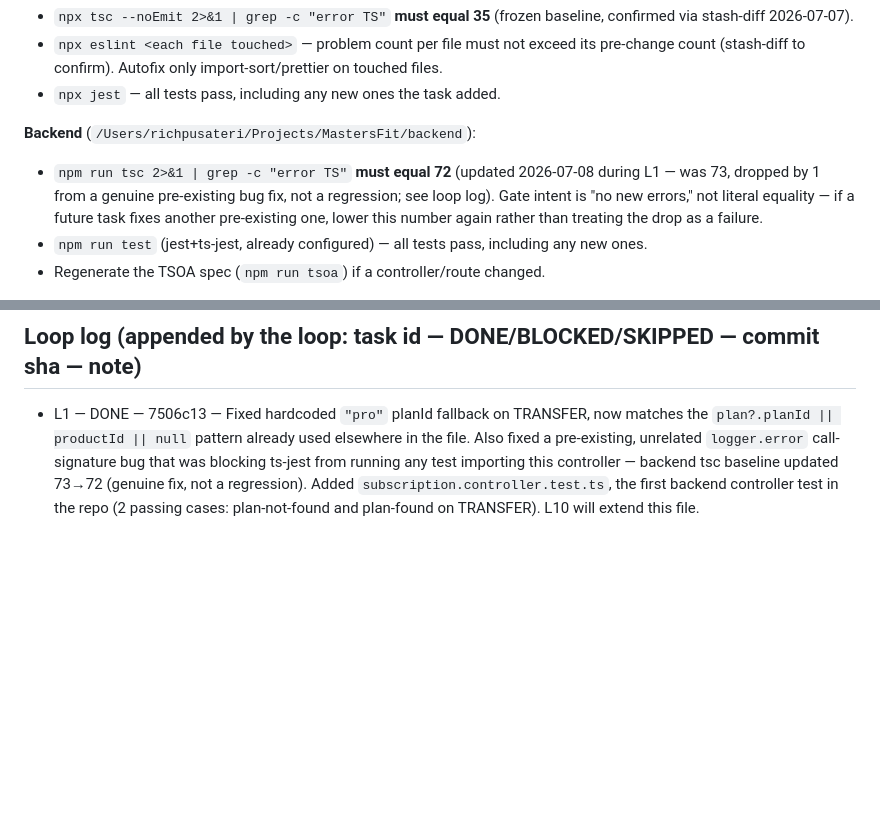
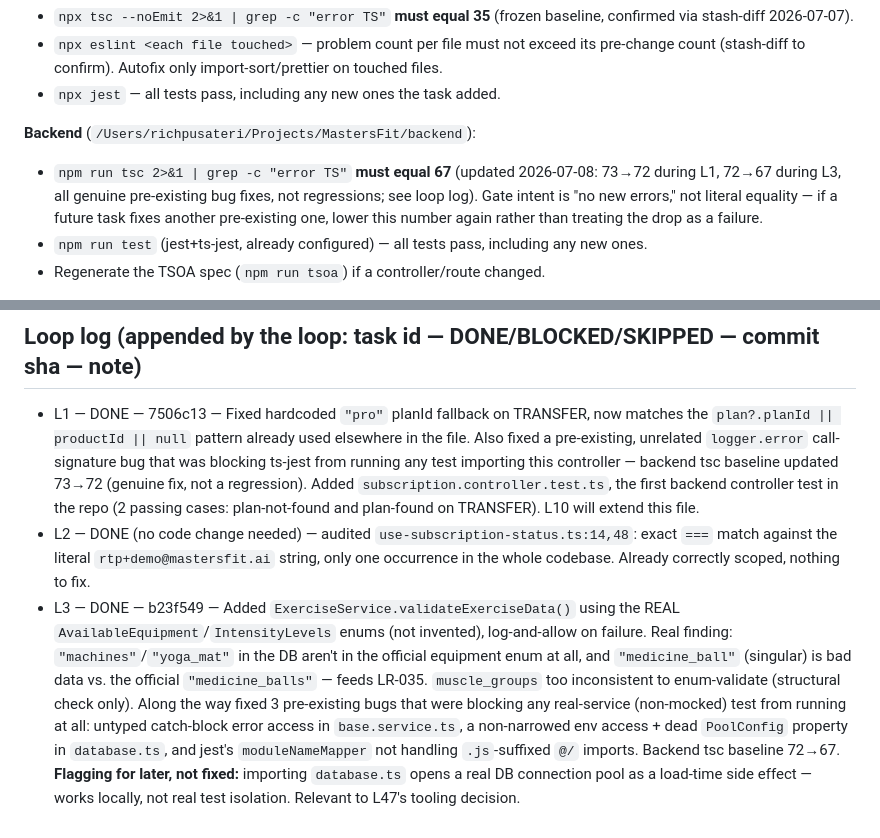
Before and after one commit to rtp-cli/masters-fit-frontend, a Markdown page: launch_readiness/LOOP_QUEUE.md, 2 parts joined by grey strips. Rendered like a GitHub page; blank space fills up the shorter version.

Commit message:
docs: L2/L3 done, backend tsc baseline updated 72->67
Co-Authored-By: Claude Opus 4.8 (1M context) <noreply@anthropic.com>

```diff
--- a/launch_readiness/LOOP_QUEUE.md
+++ b/launch_readiness/LOOP_QUEUE.md
@@ -30,10 +30,10 @@
 - `npx jest` — all tests pass, including any new ones the task added.
 
 **Backend** (`/Users/richpusateri/Projects/MastersFit/backend`):
-- `npm run tsc 2>&1 | grep -c "error TS"` **must equal 72** (updated 2026-07-08 during L1 — was 73,
-  dropped by 1 from a genuine pre-existing bug fix, not a regression; see loop log). Gate intent is
-  "no new errors," not literal equality — if a future task fixes another pre-existing one, lower
-  this number again rather than treating the drop as a failure.
+- `npm run tsc 2>&1 | grep -c "error TS"` **must equal 67** (updated 2026-07-08: 73→72 during L1,
+  72→67 during L3, all genuine pre-existing bug fixes, not regressions; see loop log). Gate intent
+  is "no new errors," not literal equality — if a future task fixes another pre-existing one,
+  lower this number again rather than treating the drop as a failure.
 - `npm run test` (jest+ts-jest, already configured) — all tests pass, including any new ones.
 - Regenerate the TSOA spec (`npm run tsoa`) if a controller/route changed.
 
@@ -217,3 +217,17 @@ waiting for input that isn't coming tonight. Flag it as a first draft, not a fin
   any test importing this controller — backend tsc baseline updated 73→72 (genuine fix, not a
   regression). Added `subscription.controller.test.ts`, the first backend controller test in the
   repo (2 passing cases: plan-not-found and plan-found on TRANSFER). L10 will extend this file.
+- L2 — DONE (no code change needed) — audited `use-subscription-status.ts:14,48`: exact `===`
+  match against the literal `rtp+demo@mastersfit.ai` string, only one occurrence in the whole
+  codebase. Already correctly scoped, nothing to fix.
+- L3 — DONE — b23f549 — Added `ExerciseService.validateExerciseData()` using the REAL
+  `AvailableEquipment`/`IntensityLevels` enums (not invented), log-and-allow on failure. Real
+  finding: `"machines"`/`"yoga_mat"` in the DB aren't in the official equipment enum at all, and
+  `"medicine_ball"` (singular) is bad data vs. the official `"medicine_balls"` — feeds LR-035.
+  `muscle_groups` too inconsistent to enum-validate (structural check only). Along the way fixed 3
+  pre-existing bugs that were blocking any real-service (non-mocked) test from running at all:
+  untyped catch-block error access in `base.service.ts`, a non-narrowed env access + dead
+  `PoolConfig` property in `database.ts`, and jest's `moduleNameMapper` not handling `.js`-suffixed
+  `@/` imports. Backend tsc baseline 72→67. **Flagging for later, not fixed:** importing
+  `database.ts` opens a real DB connection pool as a load-time side effect — works locally, not
+  real test isolation. Relevant to L47's tooling decision.
```
Also changed, not shown: other parts of launch_readiness/LOOP_QUEUE.md (+2 -2 lines).
